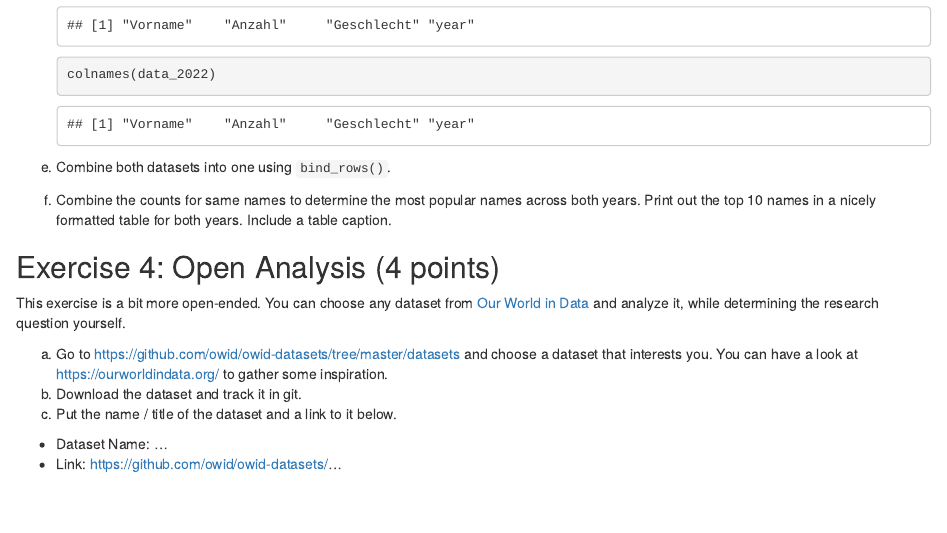
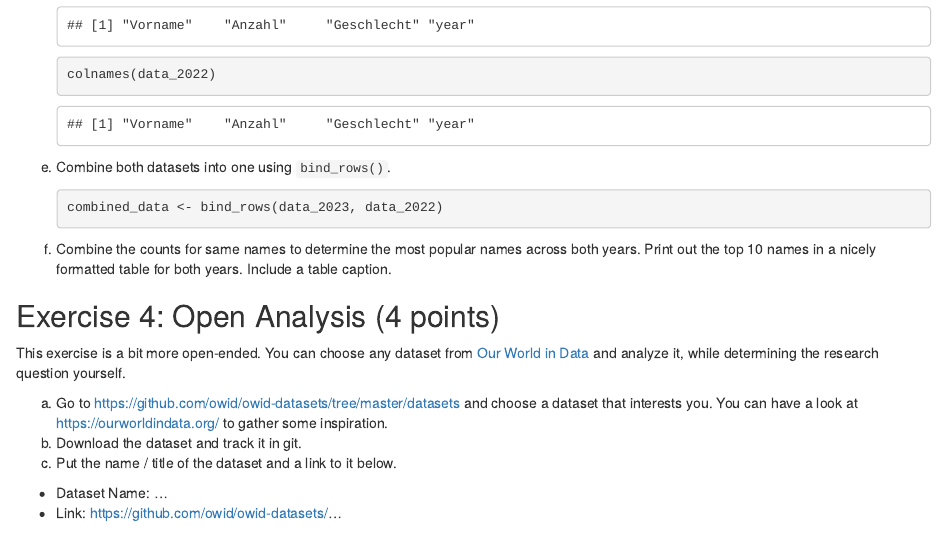
Before and after one commit to wntamanda/exeRcise-sheet-3, an R Markdown document (ExerciseSheet_3_TEMPLATE.Rmd): the page in a window 1100 px wide, from 3670 px down. Rendered offline with R 4.5, knitr and Pandoc, with nearby package versions; drawn as R Markdown's standard HTML page in place of the format the file asks for.

Commit message:
Task 3e : Combining the datasets using bind_rows().

````diff
--- a/ExerciseSheet_3_TEMPLATE.Rmd
+++ b/ExerciseSheet_3_TEMPLATE.Rmd
@@ -153,6 +153,10 @@ d)  Add a new column `year` to both datasets which holds the correct
 
 e)  Combine both datasets into one using `bind_rows()`.
 
+    ```{r task3e}
+    combined_data <- bind_rows(data_2023, data_2022)
+    ```
+
 f)  Combine the counts for same names to determine the most popular
     names across both years. Print out the top 10 names in a nicely
     formatted table for both years. Include a table caption.
````
Also changed, not shown: 1 other file.
